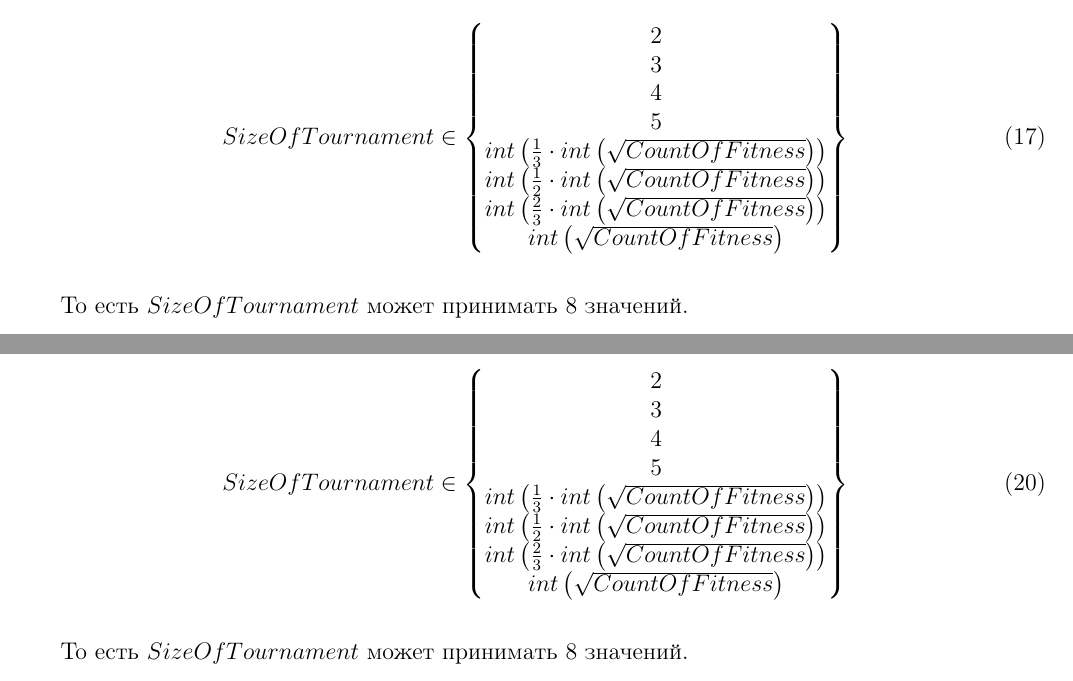
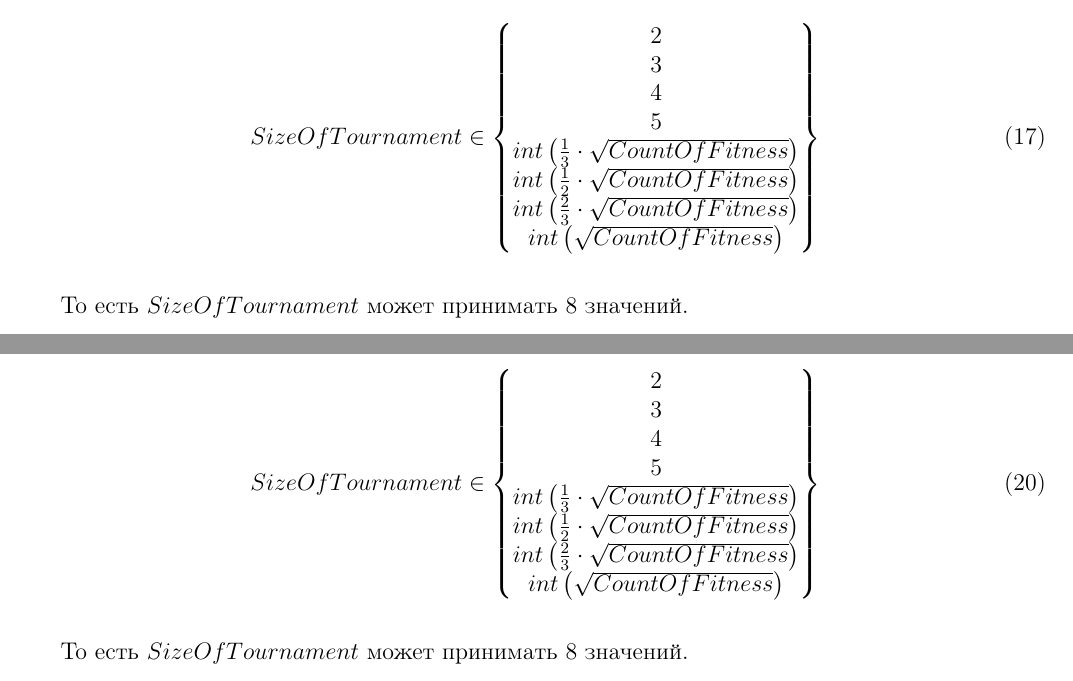
Before and after one commit to Harrix/Harrix-OptimizationAlgorithms, a LaTeX paper (Source/_HarrixOptimizationAlgorithms.tex, which reads Source/MHL_BinaryGeneticAlgorithmTournamentSelectionWithReturn.tex, Source/MHL_RealGeneticAlgorithmTournamentSelectionWithReturn.tex): two parts of pages 14 and 15 of 16, joined at a grey line, cut so that both start at the same text. Compiled offline with pdfLaTeX; a LaTeX package or settings file that is missing is left out.

Commit message:
Исправление

```diff
--- a/Source/MHL_BinaryGeneticAlgorithmTournamentSelectionWithReturn.tex
+++ b/Source/MHL_BinaryGeneticAlgorithmTournamentSelectionWithReturn.tex
@@ -43,9 +43,9 @@ SizeOfTournament \in \begin{Bmatrix}
 3\\
 4\\
 5\\
-int\left( \frac{1}{3}\cdot int\left( \sqrt{CountOfFitness}\right)\right)  \\
-int\left( \frac{1}{2}\cdot int\left( \sqrt{CountOfFitness}\right)\right)\\
-int\left( \frac{2}{3}\cdot int\left( \sqrt{CountOfFitness}\right)\right)\\
+int\left( \frac{1}{3}\cdot \sqrt{CountOfFitness}\right)  \\
+int\left( \frac{1}{2}\cdot \sqrt{CountOfFitness}\right)\\
+int\left( \frac{2}{3}\cdot \sqrt{CountOfFitness}\right)\\
 int\left( \sqrt{CountOfFitness}\right)
 \end{Bmatrix}
 \end{equation}
--- a/Source/MHL_RealGeneticAlgorithmTournamentSelectionWithReturn.tex
+++ b/Source/MHL_RealGeneticAlgorithmTournamentSelectionWithReturn.tex
@@ -43,9 +43,9 @@ SizeOfTournament \in \begin{Bmatrix}
 3\\
 4\\
 5\\
-int\left( \frac{1}{3}\cdot int\left( \sqrt{CountOfFitness}\right)\right)  \\
-int\left( \frac{1}{2}\cdot int\left( \sqrt{CountOfFitness}\right)\right)\\
-int\left( \frac{2}{3}\cdot int\left( \sqrt{CountOfFitness}\right)\right)\\
+int\left( \frac{1}{3}\cdot  \sqrt{CountOfFitness}\right)  \\
+int\left( \frac{1}{2}\cdot  \sqrt{CountOfFitness}\right)\\
+int\left( \frac{2}{3}\cdot  \sqrt{CountOfFitness}\right)\\
 int\left( \sqrt{CountOfFitness}\right)
 \end{Bmatrix}
 \end{equation}
```
Also changed, not shown: Source/MHL_BinaryGeneticAlgorithmWDTS.tex (+3 -3 lines), Source/MHL_RealGeneticAlgorithmWDTS.tex (+3 -3 lines), Source/_HarrixOptimizationAlgorithms.pdf (deleted), _HarrixOptimizationAlgorithms.pdf, 5 other files.
